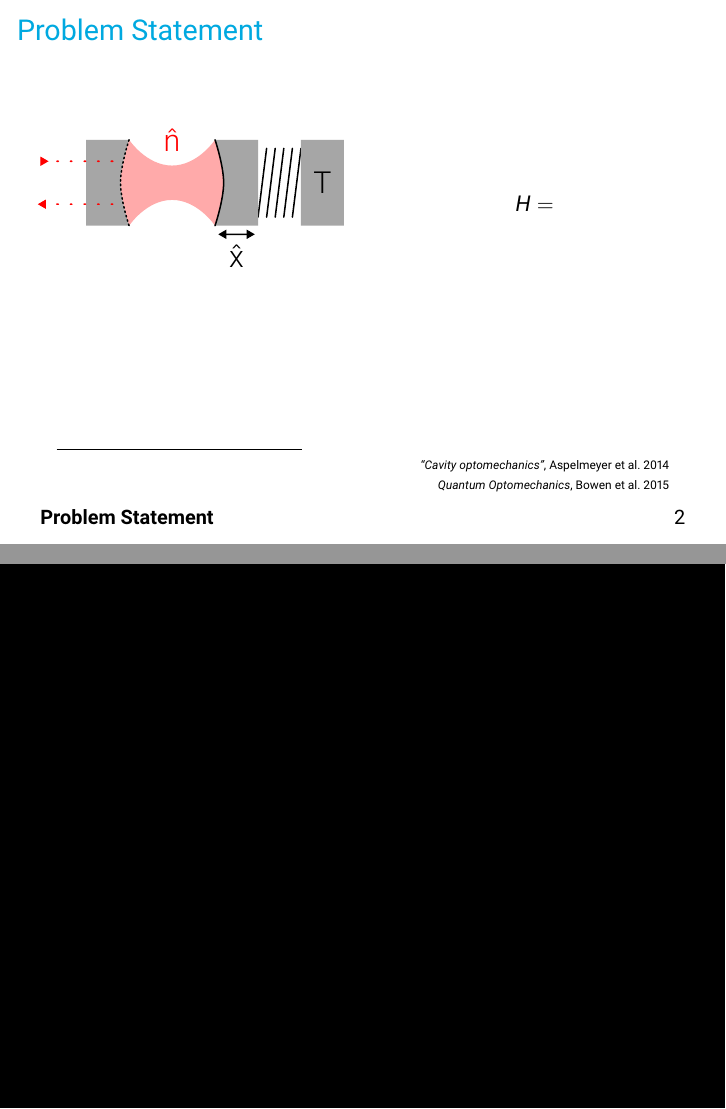
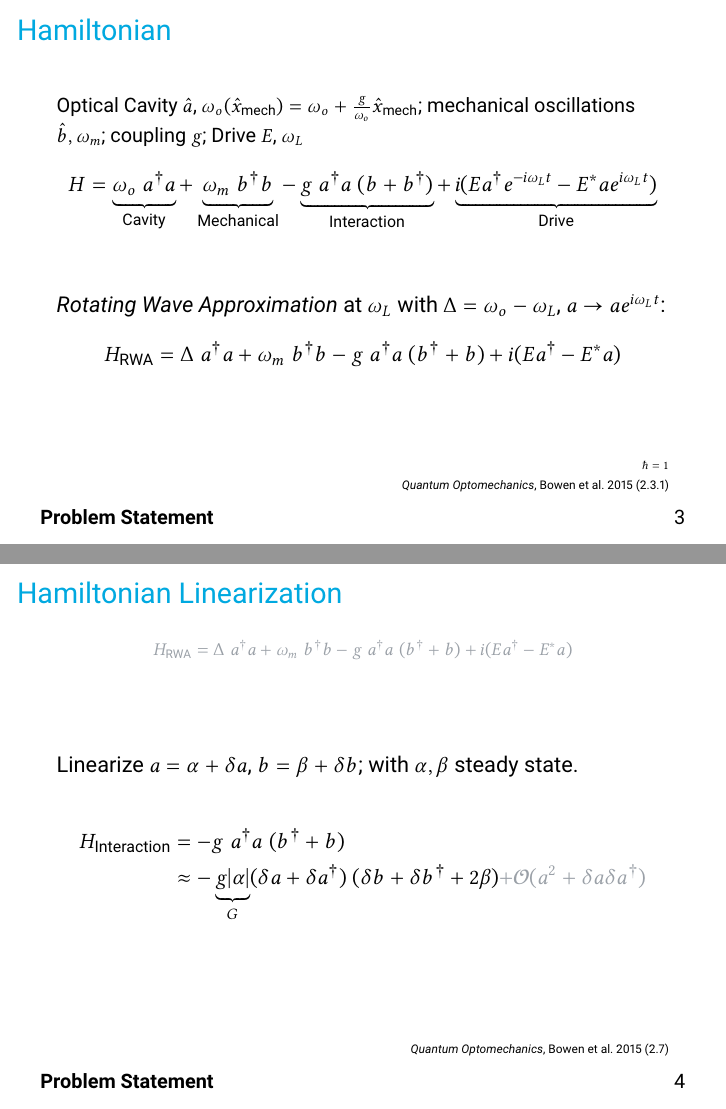
Before and after one commit to leoole100/MQH, LaTeX slides (notes.tex, which reads template.tex): pages 2 and 3 of 3 before the commit and pages 4 and 5 of 7 after it, joined at a grey line. Compiled offline with pdfLaTeX.

Commit message:
started with notes

```diff
--- a/notes.tex
+++ b/notes.tex
@@ -34,14 +34,67 @@
 		\column{0.5\textwidth}
 		\includegraphics[width=\textwidth]{figures/drawing.pdf}
 
-		\column{.5\textwidth}
-		$$
-		H =
-		$$
 	\end{columns}
 
 	\customcite{aspelmeyer_cavity_2014}
 	\customcite{bowen_quantum_2015}
+\end{frame}
+
+\begin{frame}{Hamiltonian}
+
+	{
+		\small
+		Optical Cavity $\hat a$, $\omega_o(\hat x_\text{mech}) = \omega_o + \frac{g}{\omega_o} \hat x_\text{mech}$;
+		mechanical oscillations $\hat b, \omega_m$;
+		coupling $g$;
+		Drive $E$, $\omega_L$
+		\blfootnote{$\hbar=1$}
+	}
+	$$
+		H = \underbrace{
+			\omega_o\; a^\dagger a
+		}_\text{Cavity}
+		+ \underbrace{
+			\omega_m\; b^\dagger b
+		}_\text{Mechanical}
+		- \underbrace{
+			g\; a^\dagger a\; (b + b^\dagger)
+		}_{\text{Interaction}}
+		+ \underbrace{
+			i ( E a^\dagger e^{-i\omega_L t} - E^* a e^{i\omega_L t})
+		}_{\text{Drive}}
+	$$
+
+	\pause
+	\emph{Rotating Wave Approximation} at $\omega_L$ with $\Delta = \omega_o - \omega_L$, $a \rightarrow ae^{i\omega_L t}$:
+	$$
+		H_\text{RWA} = \Delta\; a^\dagger a + \omega_m\; b^\dagger b - g\; a^\dagger a\; (b^\dagger + b) + i (E a^\dagger - E^* a)
+	$$
+
+	\customcite[2.3.1]{bowen_quantum_2015}
+\end{frame}
+
+\begin{frame}{Hamiltonian Linearization}
+	{
+		\color{seegrau}
+		$$
+			H_\text{RWA} = \Delta\; a^\dagger a + \omega_m\; b^\dagger b - g\; a^\dagger a\; (b^\dagger + b) + i (E a^\dagger - E^* a)
+		$$
+	}
+	Linearize $a = \alpha + \delta a$, $b = \beta + \delta b$; with $\alpha, \beta$ steady state.\\
+	\begin{align*}
+		H_\text{Interaction} &=
+		- g\; a^\dagger a\; (b^\dagger + b)\\
+		&\approx -\underbrace{g |\alpha|}_{G} (\delta a + \delta a^\dagger)\;(\delta b + \delta b^\dagger + 2 \beta)
+		{\color{seegrau}+ \mathcal{O}(a^2 + \delta a \delta a^\dagger) }
+	\end{align*}
+
+	\customcite[2.7]{bowen_quantum_2015}
+\end{frame}
+
+\begin{frame}{Dissipation}
+
+	\customcite[2.8]{bowen_quantum_2015}
 \end{frame}
 
 
--- a/template.tex
+++ b/template.tex
@@ -24,7 +24,8 @@
 \parskip=20pt
 
 \usepackage[sfdefault]{roboto}
-\usepackage{sfmath}
+\usepackage{libertinust1math}
+\usefonttheme[onlymath]{serif}
 
 \usepackage{ifthen, adjustbox}
 \newcommand{\markieren}[4]{
```
Also changed, not shown: notes.pdf, template.tex (22 more changed lines).
